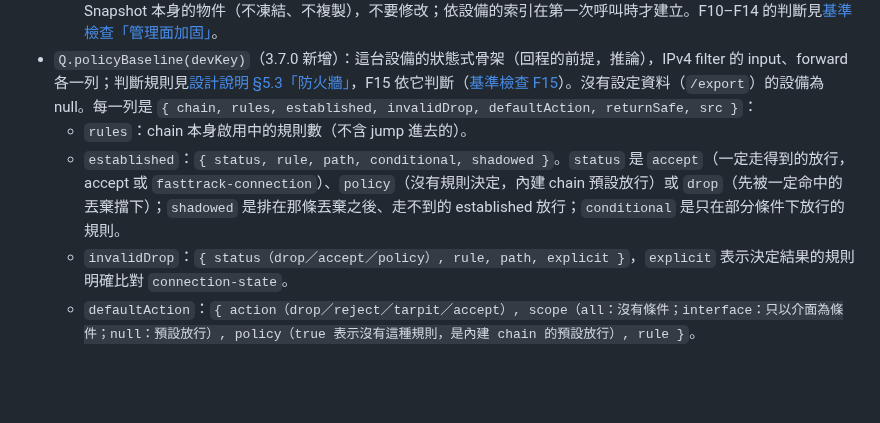
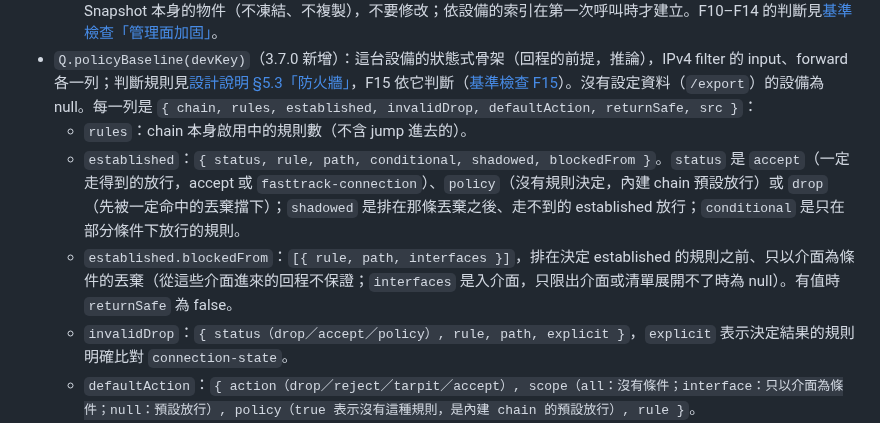
Before and after one commit to sinnoken/topo-mikrotik, a Markdown page: docs/查詢介面.md, the part around the change. Drawn GitHub-style; blank space fills up the shorter version.

Commit message:
docs: 查詢介面：Q.policyBaseline 的 established.blockedFrom
Co-Authored-By: Claude Opus 5.5 <noreply@anthropic.com>

```diff
--- a/docs/查詢介面.md
+++ b/docs/查詢介面.md
@@ -97,7 +97,8 @@ M2（2.11.0）新增；判斷規則見[設計說明 §5.3「L4 可達性與 zone
   回傳 Snapshot 本身的物件（不凍結、不複製），不要修改；依設備的索引在第一次呼叫時才建立。F10–F14 的判斷見[基準檢查「管理面加固」](基準檢查.md#管理面加固f10f14)。
 - `Q.policyBaseline(devKey)`（3.7.0 新增）：這台設備的狀態式骨架（回程的前提，推論），IPv4 filter 的 input、forward 各一列；判斷規則見[設計說明 §5.3「防火牆」](設計說明.md#53-關鍵推論)，F15 依它判斷（[基準檢查 F15](基準檢查.md#f15)）。沒有設定資料（`/export`）的設備為 null。每一列是 `{ chain, rules, established, invalidDrop, defaultAction, returnSafe, src }`：
   - `rules`：chain 本身啟用中的規則數（不含 jump 進去的）。
-  - `established`：`{ status, rule, path, conditional, shadowed }`。`status` 是 `accept`（一定走得到的放行，accept 或 `fasttrack-connection`）、`policy`（沒有規則決定，內建 chain 預設放行）或 `drop`（先被一定命中的丟棄擋下）；`shadowed` 是排在那條丟棄之後、走不到的 established 放行；`conditional` 是只在部分條件下放行的規則。
+  - `established`：`{ status, rule, path, conditional, shadowed, blockedFrom }`。`status` 是 `accept`（一定走得到的放行，accept 或 `fasttrack-connection`）、`policy`（沒有規則決定，內建 chain 預設放行）或 `drop`（先被一定命中的丟棄擋下）；`shadowed` 是排在那條丟棄之後、走不到的 established 放行；`conditional` 是只在部分條件下放行的規則。
+  - `established.blockedFrom`：`[{ rule, path, interfaces }]`，排在決定 established 的規則之前、只以介面為條件的丟棄（從這些介面進來的回程不保證；`interfaces` 是入介面，只限出介面或清單展開不了時為 null）。有值時 `returnSafe` 為 false。
   - `invalidDrop`：`{ status（drop／accept／policy）, rule, path, explicit }`，`explicit` 表示決定結果的規則明確比對 `connection-state`。
   - `defaultAction`：`{ action（drop／reject／tarpit／accept）, scope（all：沒有條件；interface：只以介面為條件；null：預設放行）, policy（true 表示沒有這種規則，是內建 chain 的預設放行）, rule }`。
   - `returnSafe`：false 表示已建立連線的回程封包可能被丟棄（F15 的條件）。
```
